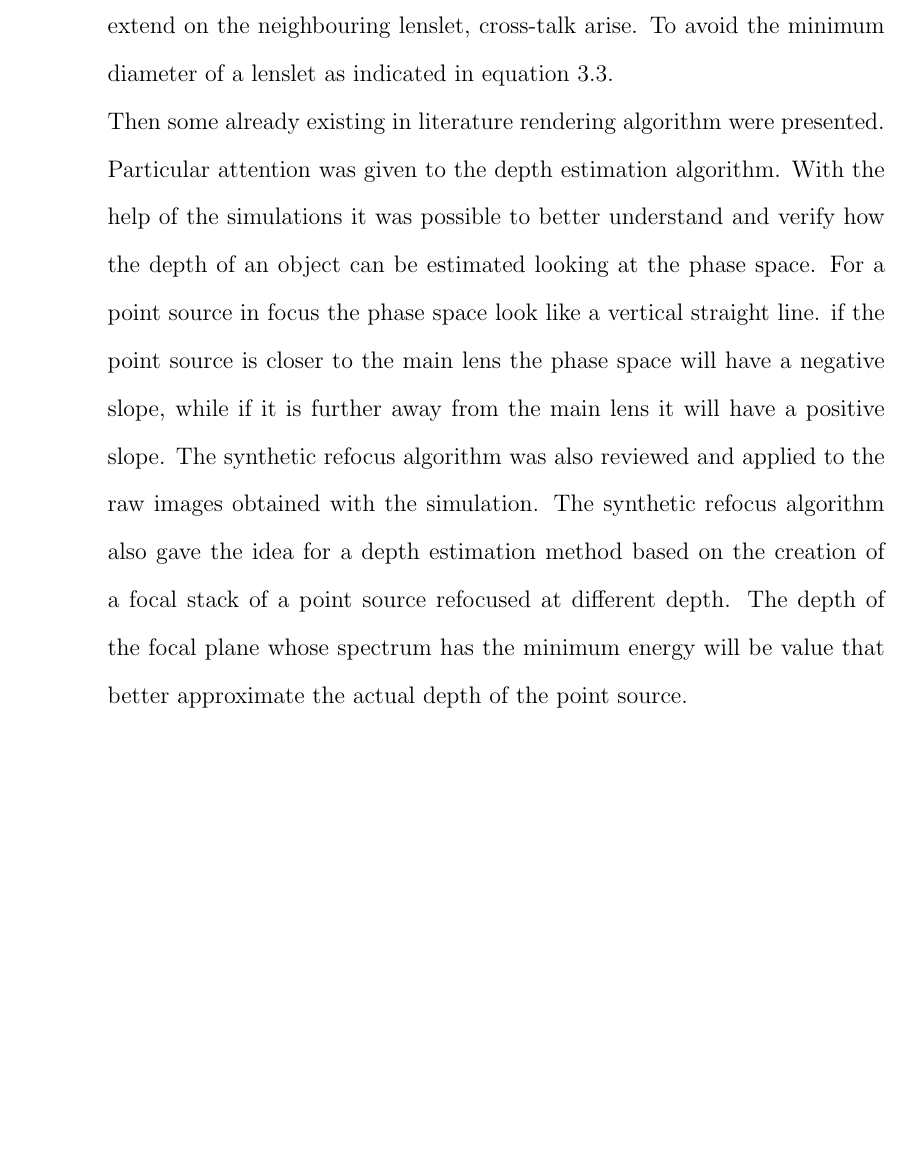
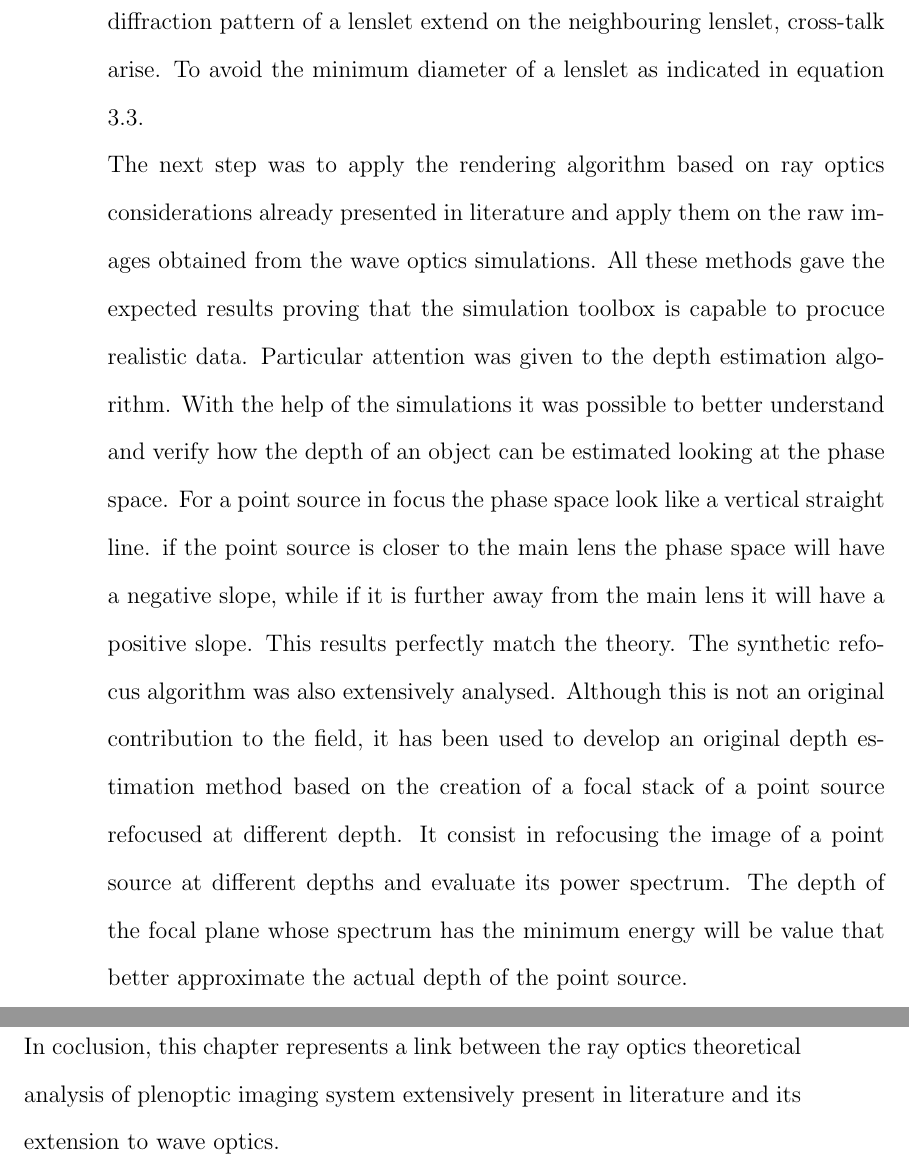
Before and after one commit to Jizhongpeng/Thesis_PhD, a LaTeX thesis (Thesis.tex, which reads TeX_files/chapter03.tex): part of page 192 of 278 before the commit and two parts of pages 192 and 193 of 280 after it, the two joined at a grey line, cut so that both start at the same text, the shorter picture padded with empty space. Compiled offline with pdfLaTeX.

Commit message:
Finished corrections. Missing on page 166

```diff
--- a/TeX_files/chapter03.tex
+++ b/TeX_files/chapter03.tex
@@ -327,8 +327,9 @@ Figure \ref{fig:error} shows the distribution of the estimated values of $ \alph
 \end{figure}
 The great difference between the theoretical and the estimated values of $\alpha'$ for defocus smaller than -0.02 m indicates that the method is not reliable when the object is too close to the main lens. Therefore those values should be discarded.
 \section{Conclusions}
-This chapter showed the results obtained simulating a plenoptic 1.0 imaging system using the Fresnel simulation toolbox described in chapter \ref{chap:fresnel}. An important result of this chapter is that the post processing algorithms obtained from ray optics theoretical models can be used to process raw images generated with a wave optics approach. This wave optics approach also led to the evaluation of the effects of diffraction on a plenoptic 1.0 system. A lenslet can be considered as a circular aperture whose diffraction pattern os the well known airy disk. If the fringes of the diffraction pattern of a lenslet extend on the neighbouring lenslet, cross-talk arise. To avoid the minimum diameter of a lenslet as indicated in equation \ref{eq:min_diam}.\\
-Then some already existing in literature rendering algorithm were presented. Particular attention was given to the depth estimation algorithm. With the help of the simulations it was possible to better understand and verify how the depth of an object can be estimated looking at the phase space. For a point source in focus the phase space look like a vertical straight line. if the point source is closer to the main lens the phase space will have a negative slope, while if it is further away from the main lens it will have a positive slope. The synthetic refocus algorithm was also reviewed and applied to the raw images obtained with the simulation. The synthetic refocus algorithm also gave the idea for a depth estimation method based on the creation of a focal stack of a point source refocused at different depth. The depth of the focal plane whose spectrum has the minimum energy will be value that better approximate the actual depth of the point source.
+This chapter showed the results obtained simulating a plenoptic 1.0 imaging system using the Fresnel simulation toolbox described in chapter \ref{chap:fresnel}. With these simulation has been possible to evaluate for the first time the effects of diffrctions on the final image. An important result of this chapter is that the post processing algorithms obtained from ray optics theoretical models can be used to process raw images generated with a wave optics approach. This wave optics approach also led to the evaluation of the effects of diffraction on a plenoptic 1.0 system. A lenslet can be considered as a circular aperture whose diffraction pattern os the well known airy disk. If the fringes of the diffraction pattern of a lenslet extend on the neighbouring lenslet, cross-talk arise. To avoid the minimum diameter of a lenslet as indicated in equation \ref{eq:min_diam}.\\
+The next step was to apply the rendering algorithm based on ray optics considerations already presented in literature and apply them on the raw images obtained from the wave optics simulations. All these methods gave the expected results proving that the simulation toolbox is capable to procuce realistic data. Particular attention was given to the depth estimation algorithm. With the help of the simulations it was possible to better understand and verify how the depth of an object can be estimated looking at the phase space. For a point source in focus the phase space look like a vertical straight line. if the point source is closer to the main lens the phase space will have a negative slope, while if it is further away from the main lens it will have a positive slope. This results perfectly match the theory. The synthetic refocus algorithm was also extensively analysed. Although this is not an original contribution to the field, it has been used to develop an original depth estimation method based on the creation of a focal stack of a point source refocused at different depth. It consist in refocusing the image of a point source at different depths and evaluate its power spectrum. The depth of the focal plane whose spectrum has the minimum energy will be value that better approximate the actual depth of the point source.\\
+In coclusion, this chapter represents a link between the ray optics theoretical analysis of plenoptic imaging system extensively present in literature and its extension to wave optics.
 \nomenclature{$d_{Airy}$}{Airy disk diameter}
 \nomenclature{$A'$}{Synthetic aperture}
 \nomenclature{$ \alpha'$}{Refocusing factor}
```
Also changed, not shown: TeX_files/chapter04.tex (+3 -3 lines).
